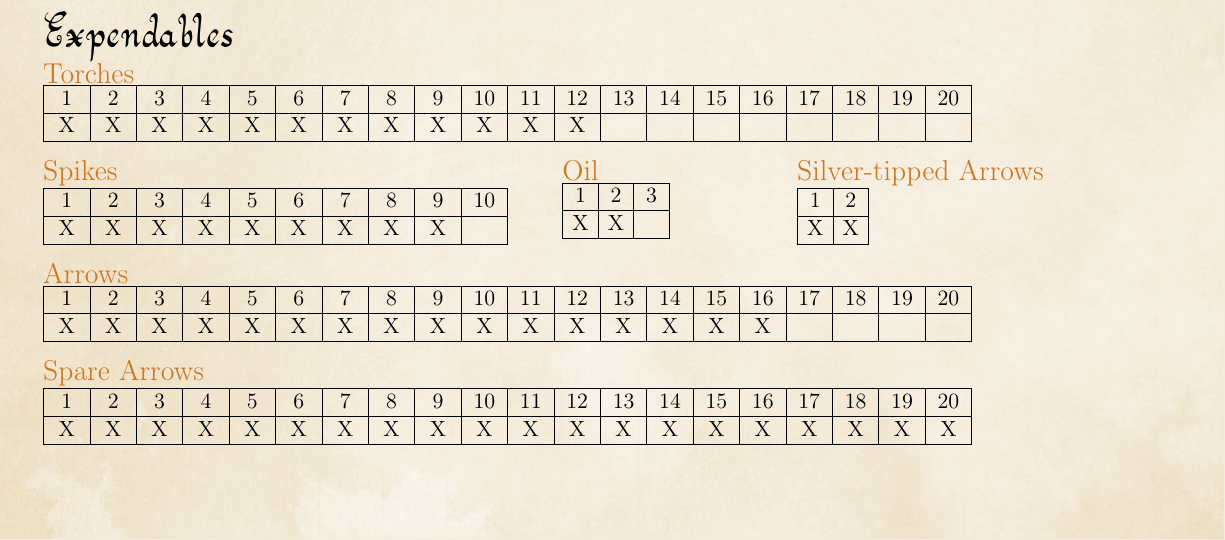
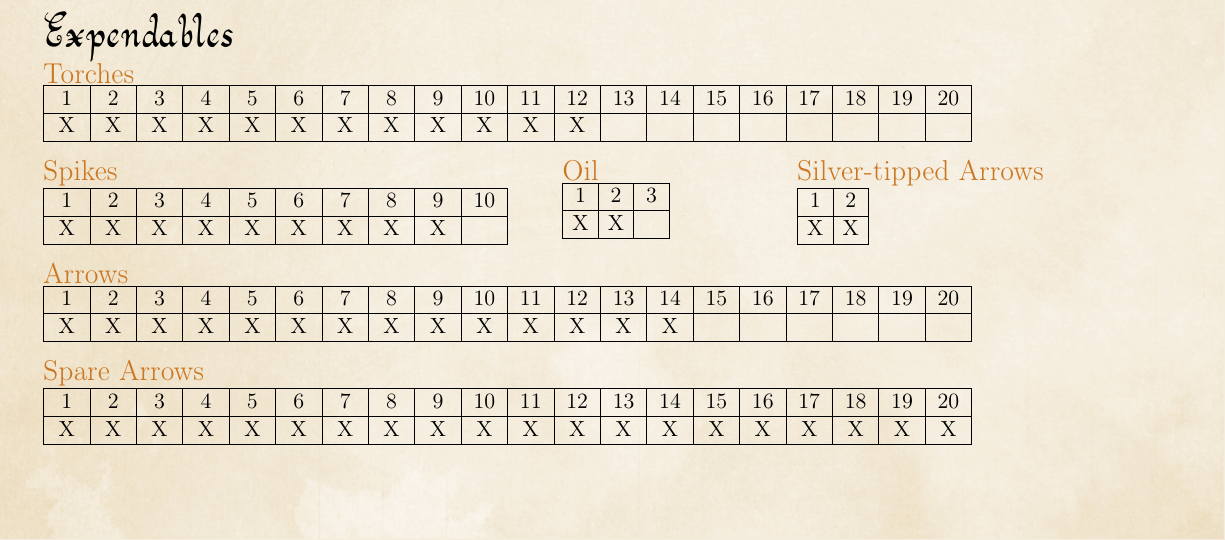
Before and after one commit to DanRoscigno/DnD, a LaTeX document (Sheet/sheet.tex, which reads Sheet/variables.tex): part of page 2 of 4, cut so that both start at the same text. Compiled offline with pdfLaTeX.

Commit message:
partial update Mar 27
Signed-off-by: Dan Roscigno <dan@roscigno.com>

```diff
--- a/Sheet/variables.tex
+++ b/Sheet/variables.tex
@@ -39,7 +39,8 @@
 % Spikes or Pitons
 \newcommand\Pitons{9}
 \newcommand\SilverArrows{2}
-\newcommand\Arrows{16}
+% used two arrows Mar 27th
+\newcommand\Arrows{14}
 \newcommand\SpareArrows{20}
 
 % treasure
```
